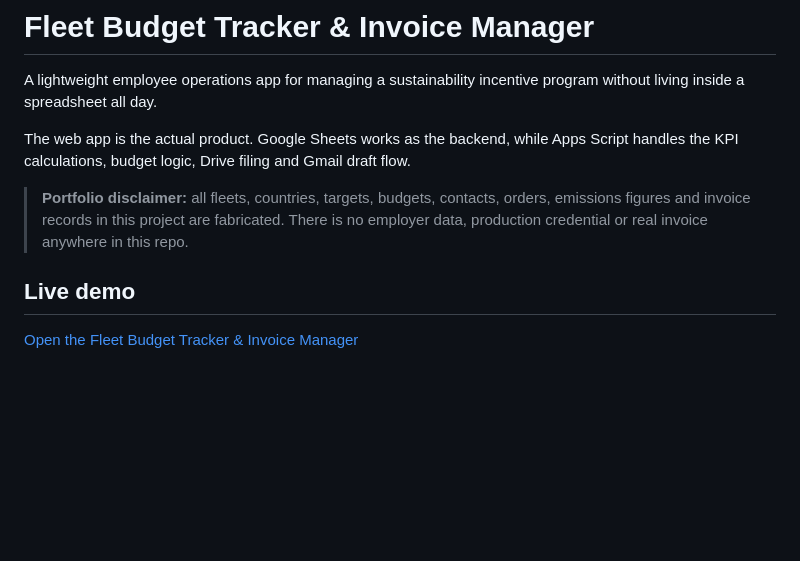
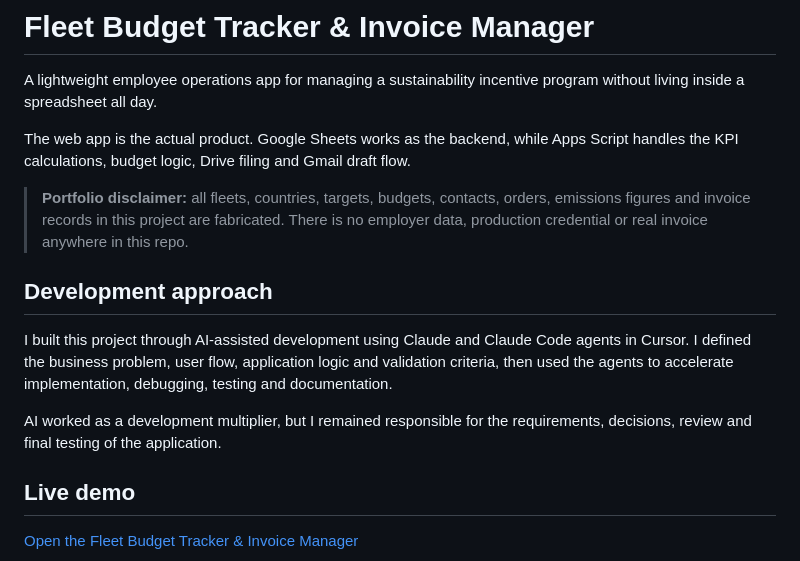
Before and after one commit to gaslanidis17/fleet-budget-tracker-invoice-manager, a Markdown page: README.md, the part around the change. GitHub-like rendering; blank space fills up the shorter version.

Commit message:
Document AI-assisted development approach

```diff
--- a/README.md
+++ b/README.md
@@ -5,6 +5,12 @@ A lightweight employee operations app for managing a sustainability incentive pr
 The web app is the actual product. Google Sheets works as the backend, while Apps Script handles the KPI calculations, budget logic, Drive filing and Gmail draft flow.
 
 > **Portfolio disclaimer:** all fleets, countries, targets, budgets, contacts, orders, emissions figures and invoice records in this project are fabricated. There is no employer data, production credential or real invoice anywhere in this repo.
+
+## Development approach
+
+I built this project through AI-assisted development using Claude and Claude Code agents in Cursor. I defined the business problem, user flow, application logic and validation criteria, then used the agents to accelerate implementation, debugging, testing and documentation.
+
+AI worked as a development multiplier, but I remained responsible for the requirements, decisions, review and final testing of the application.
 
 ## Live demo
 
```
